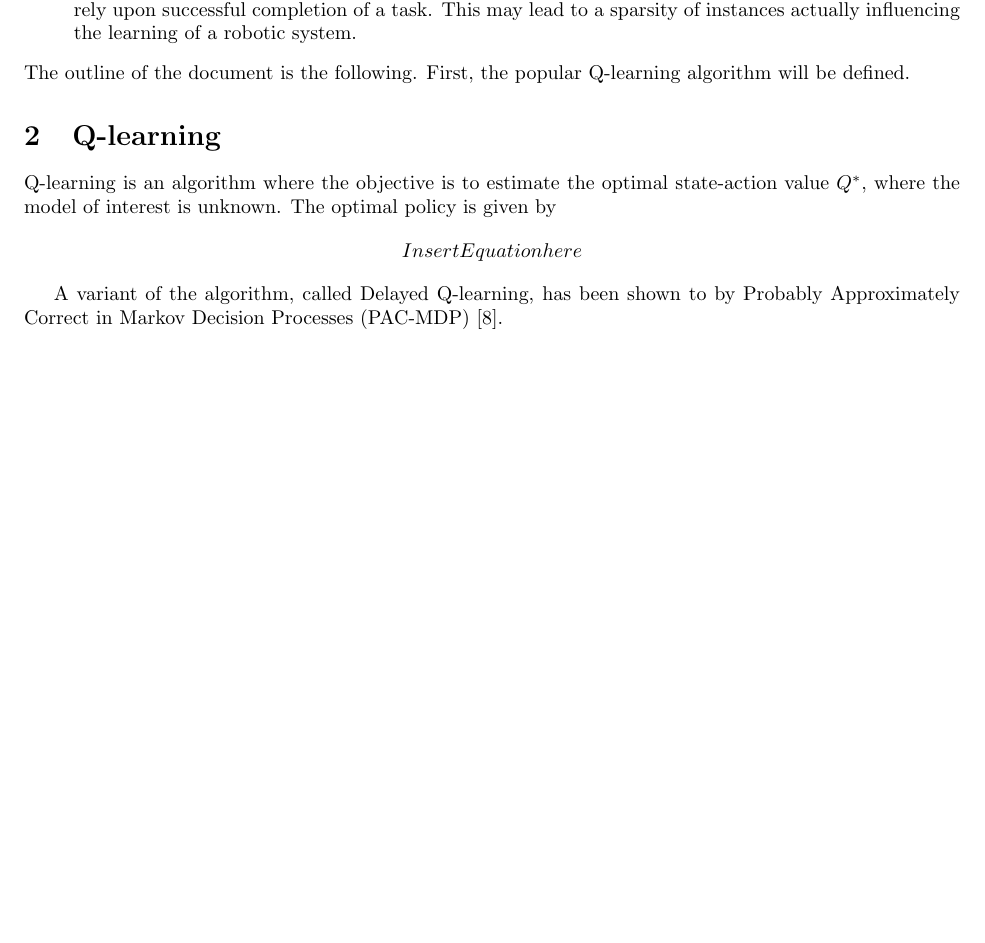
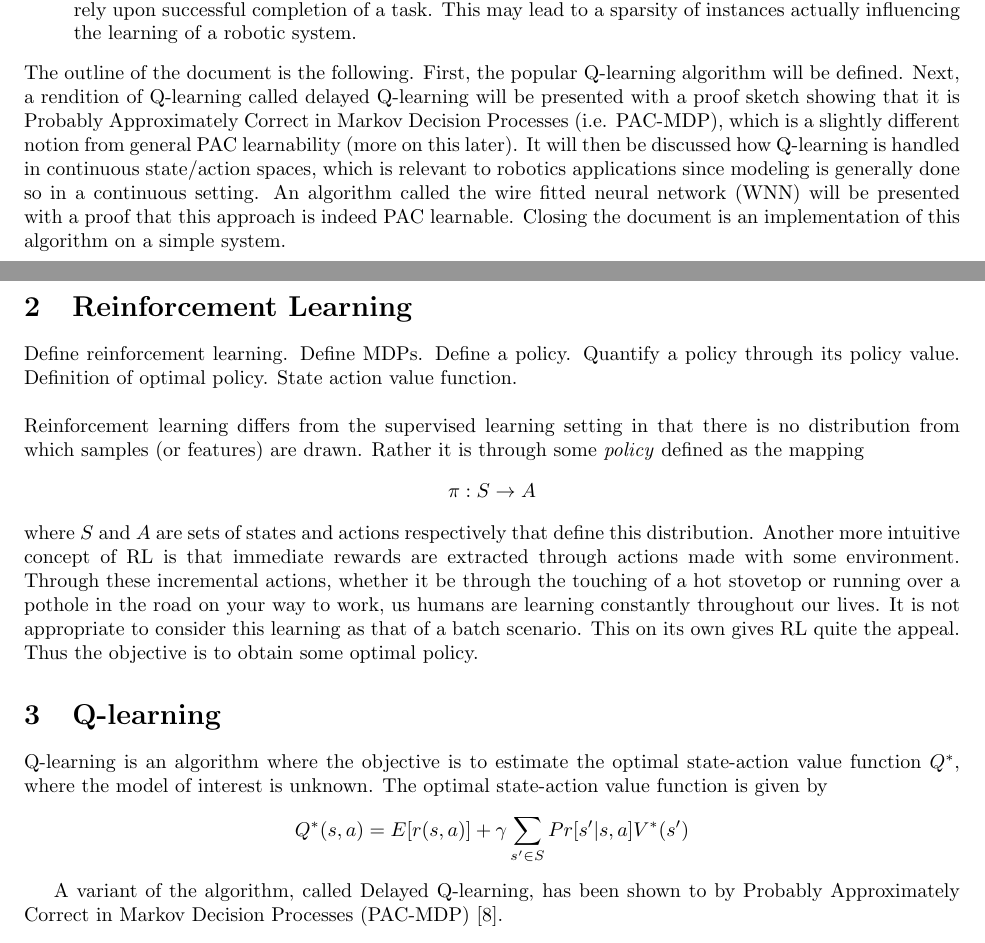
Before and after one commit to msheckells/sml_project, a LaTeX document (MLResearchDocument.tex): part of page 1 of 4 before the commit and two parts of pages 1 and 2 of 4 after it, the two joined at a grey line, cut so that both start at the same text, the shorter picture padded with empty space. Compiled offline with pdfLaTeX.

Commit message:
I added a general section on RL, defining policy, MDPs etc,. Still working on it...

```diff
--- a/MLResearchDocument.tex
+++ b/MLResearchDocument.tex
@@ -48,11 +48,21 @@ The fields of robotics and optimal control have benefitted from concepts of rein
 \item Under-modeling and Uncertainty: The full state may not be observable, and noise requires some method of state estimation.
 \item Goal specification: Crafting reward functions (i.e. \textit{reward shaping}) may be difficult since rewards can rely upon successful completion of a task. This may lead to a sparsity of instances actually influencing the learning of a robotic system.
 \end{itemize}
-The outline of the document is the following. First, the popular Q-learning algorithm will be  defined.
+The outline of the document is the following. First, the popular Q-learning algorithm will be  defined. Next, a rendition of Q-learning called delayed Q-learning will be presented with a proof sketch showing that it is Probably Approximately Correct in Markov Decision Processes (i.e. PAC-MDP), which is a slightly different notion from general PAC learnability (more on this later). It will then be discussed how Q-learning is handled in continuous state/action spaces, which is relevant to robotics applications since modeling is generally done so in a continuous setting. An algorithm called the wire fitted neural network (WNN) will be presented with a proof that this approach is indeed PAC learnable. Closing the document is an implementation of this algorithm on a simple system.
+\section{Reinforcement Learning}
+Define reinforcement learning.  Define MDPs. Define a policy.  Quantify a policy through its policy value. Definition of optimal policy. State action value function.
+\\
+\\
+Reinforcement learning differs from the supervised learning setting in that there is no distribution from which samples (or features) are drawn. Rather it is through some \textit{policy} defined as the mapping
+$$
+\pi : S \rightarrow A
+$$
+where $S$ and $A$ are sets of states and actions respectively that define this distribution. Another more intuitive concept of RL is that immediate rewards are extracted through actions made with some environment. Through these incremental actions, whether it be through the touching of a hot stovetop or running over a pothole in the road on your way to work, us humans are learning constantly throughout our lives. It is not appropriate to consider this learning as that of a batch scenario. This on its own gives RL quite the appeal. Thus the objective is to obtain some optimal policy.
+
 \section{Q-learning}
-Q-learning is an algorithm where the objective is to estimate the optimal state-action value $Q^*$, where the model of interest is unknown. The optimal policy is given by
+Q-learning is an algorithm where the objective is to estimate the optimal state-action value function $Q^*$, where the model of interest is unknown. The optimal state-action value function is given by
 $$
-Insert Equation here
+Q^*(s,a) = E[r(s,a)] + \gamma \sum_{s' \in S}Pr[s' | s,a]V^*(s')
 $$
 
 A variant of the algorithm, called Delayed Q-learning, has been shown to by Probably Approximately Correct in Markov Decision Processes (PAC-MDP) \cite{strehl_pac_2006}.
```
